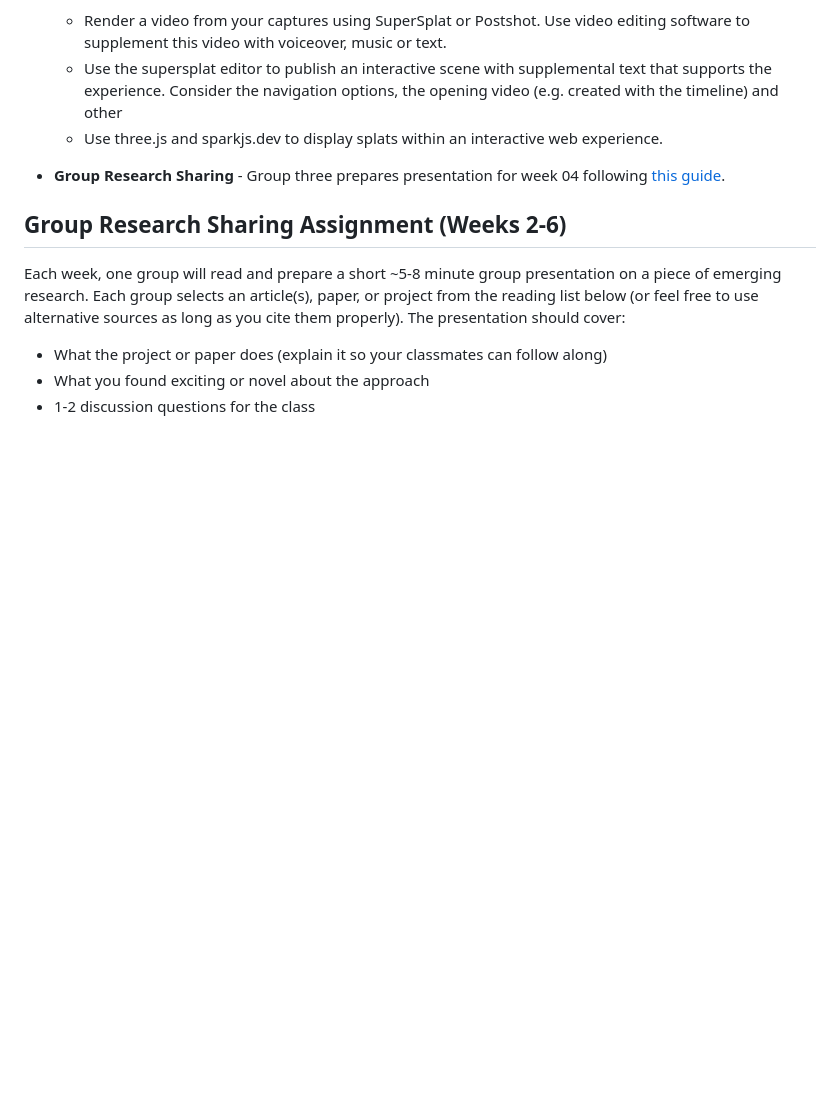
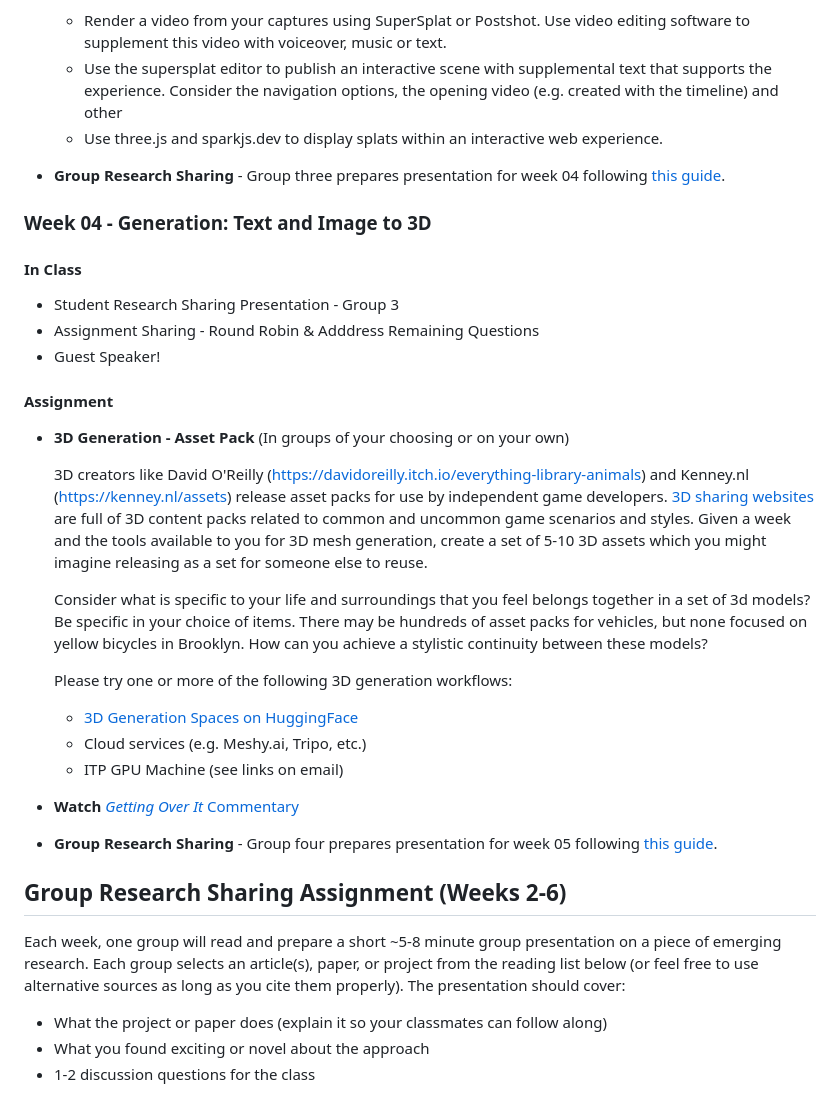
Before and after one commit to AidanNelson/machine-learning-and-3d, a Markdown page: README.md, the part around the change. Drawn GitHub-style; blank space fills up the shorter version.

Commit message:
add week 4 assignment

```diff
--- a/README.md
+++ b/README.md
@@ -97,6 +97,31 @@ This course will be collaborative and hands-on with in-class activities and week
   - Use three.js and sparkjs.dev to display splats within an interactive web experience.
 
 - **Group Research Sharing** - Group three prepares presentation for week 04 following [this guide](#group-research-sharing-assignment-weeks-2-6).
+
+### Week 04 - Generation: Text and Image to 3D
+
+#### In Class
+- Student Research Sharing Presentation - Group 3
+- Assignment Sharing - Round Robin & Adddress Remaining Questions
+- Guest Speaker!
+
+
+#### Assignment
+- **3D Generation - Asset Pack** (In groups of your choosing or on your own)
+
+  3D creators like David O'Reilly (https://davidoreilly.itch.io/everything-library-animals) and Kenney.nl (https://kenney.nl/assets) release asset packs for use by independent game developers.  [3D sharing websites](https://itch.io/game-assets/free/tag-3d) are full of 3D content packs related to common and uncommon game scenarios and styles.  Given a week and the tools available to you for 3D mesh generation, create a set of 5-10 3D assets which you might imagine releasing as a set for someone else to reuse.
+
+  Consider what is specific to your life and surroundings that you feel belongs together in a set of 3d models?  Be specific in your choice of items.  There may be hundreds of asset packs for vehicles, but none focused on yellow bicycles in Brooklyn.  How can you achieve a stylistic continuity between these models?
+
+  Please try one or more of the following 3D generation workflows:
+    - [3D Generation Spaces on HuggingFace](https://huggingface.co/spaces?category=3d-modeling&sort=likes)
+    - Cloud services (e.g. Meshy.ai, Tripo, etc.)
+    - ITP GPU Machine (see links on email)
+
+- **Watch** [*Getting Over It* Commentary](https://www.youtube.com/watch?v=IO6ouSMm7Uc)
+
+
+- **Group Research Sharing** - Group four prepares presentation for week 05 following [this guide](#group-research-sharing-assignment-weeks-2-6).
 
 
 ## Group Research Sharing Assignment (Weeks 2-6)
```
